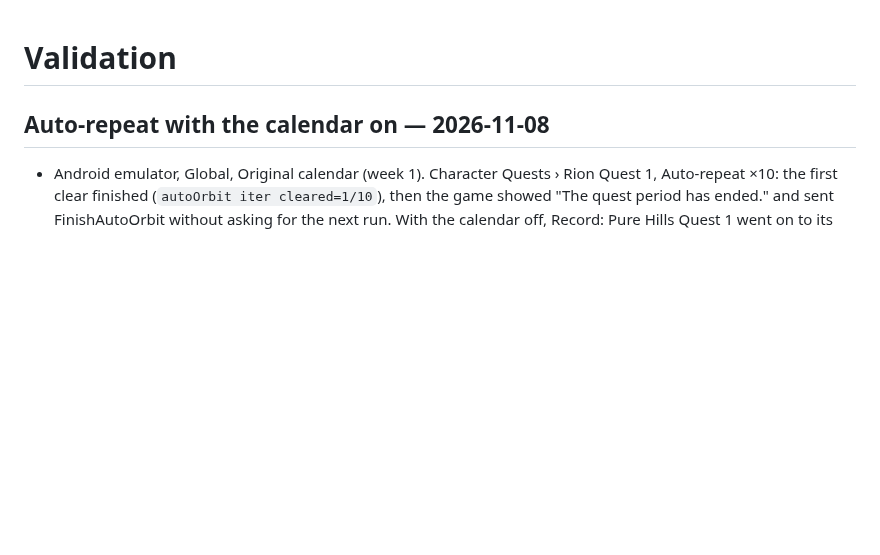
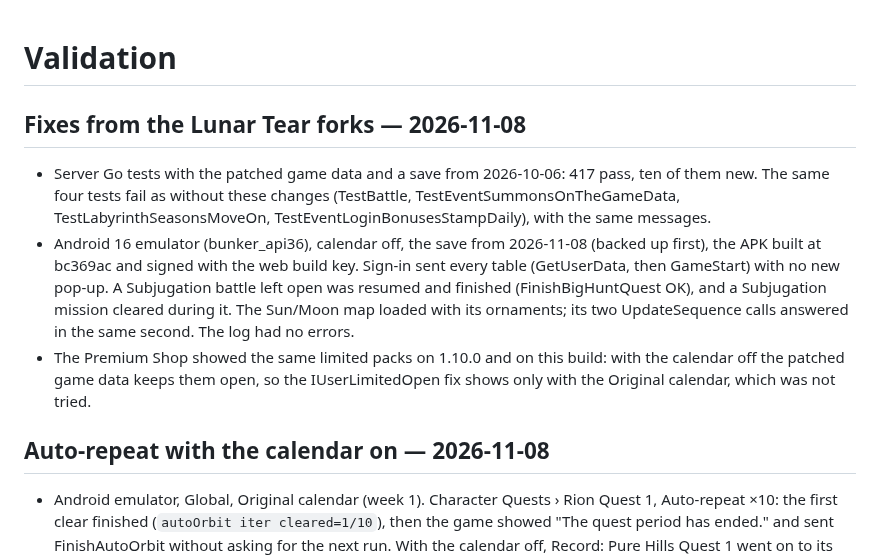
Before and after one commit to veritr1x/bunker, a Markdown page: docs/VALIDATION.md, the part around the change. Drawn GitHub-style; blank space fills up the shorter version.

Commit message:
Validation of the fixes from the Lunar Tear forks: server tests, and sign-in, a Subjugation battle, a map load and the Premium Shop on the emulator

```diff
--- a/docs/VALIDATION.md
+++ b/docs/VALIDATION.md
@@ -1,4 +1,22 @@
 # Validation
+
+## Fixes from the Lunar Tear forks — 2026-11-08
+
+- Server Go tests with the patched game data and a save from 2026-10-06: 417
+  pass, ten of them new. The same four tests fail as without these changes
+  (TestBattle, TestEventSummonsOnTheGameData, TestLabyrinthSeasonsMoveOn,
+  TestEventLoginBonusesStampDaily), with the same messages.
+- Android 16 emulator (bunker_api36), calendar off, the save from 2026-11-08
+  (backed up first), the APK built at bc369ac and signed with the web build
+  key. Sign-in sent every table (GetUserData, then GameStart) with no new
+  pop-up. A Subjugation battle left open was resumed and finished
+  (FinishBigHuntQuest OK), and a Subjugation mission cleared during it. The
+  Sun/Moon map loaded with its ornaments; its two UpdateSequence calls
+  answered in the same second. The log had no errors.
+- The Premium Shop showed the same limited packs on 1.10.0 and on this
+  build: with the calendar off the patched game data keeps them open, so
+  the IUserLimitedOpen fix shows only with the Original calendar, which was
+  not tried.
 
 ## Auto-repeat with the calendar on — 2026-11-08
 
```
Also changed, not shown: CHANGELOG.md (+3 -2 lines).
